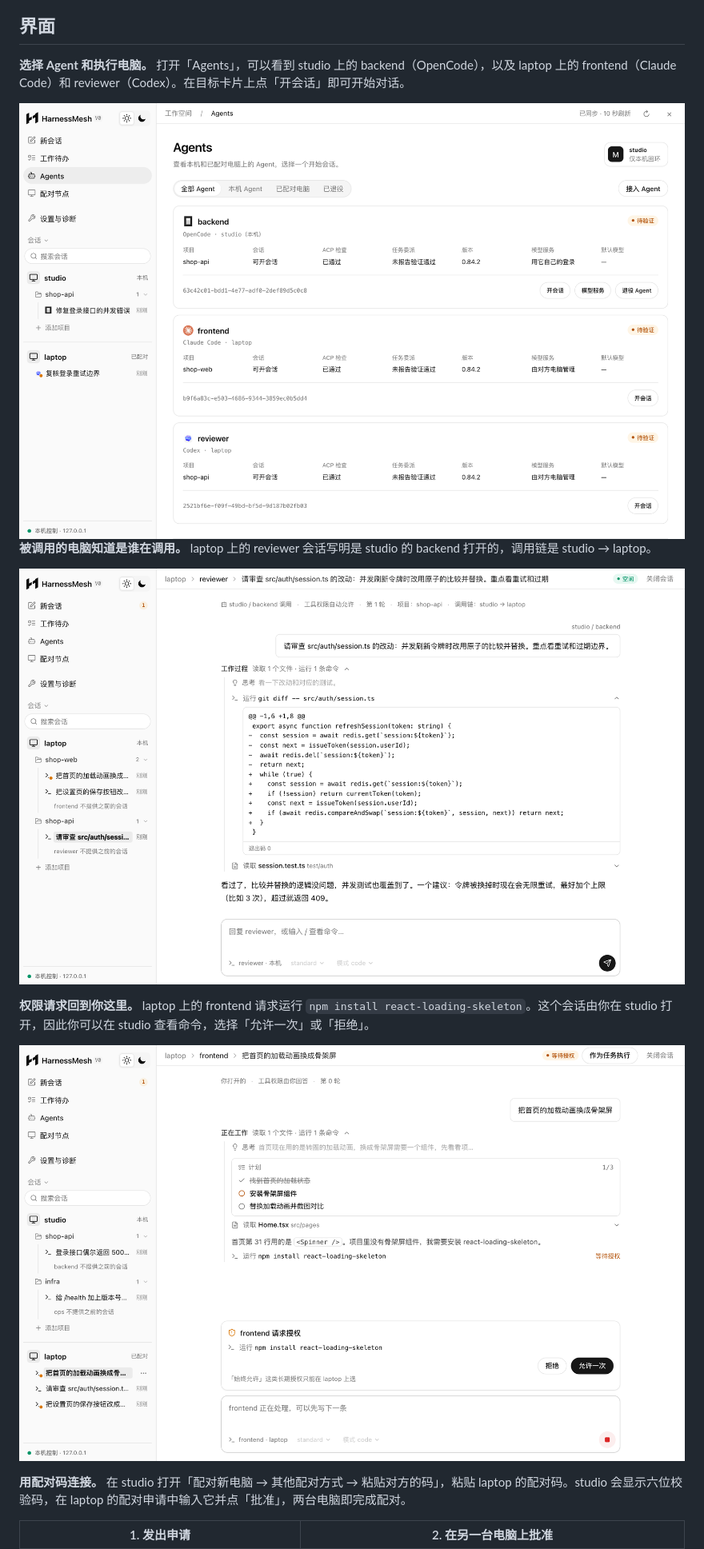
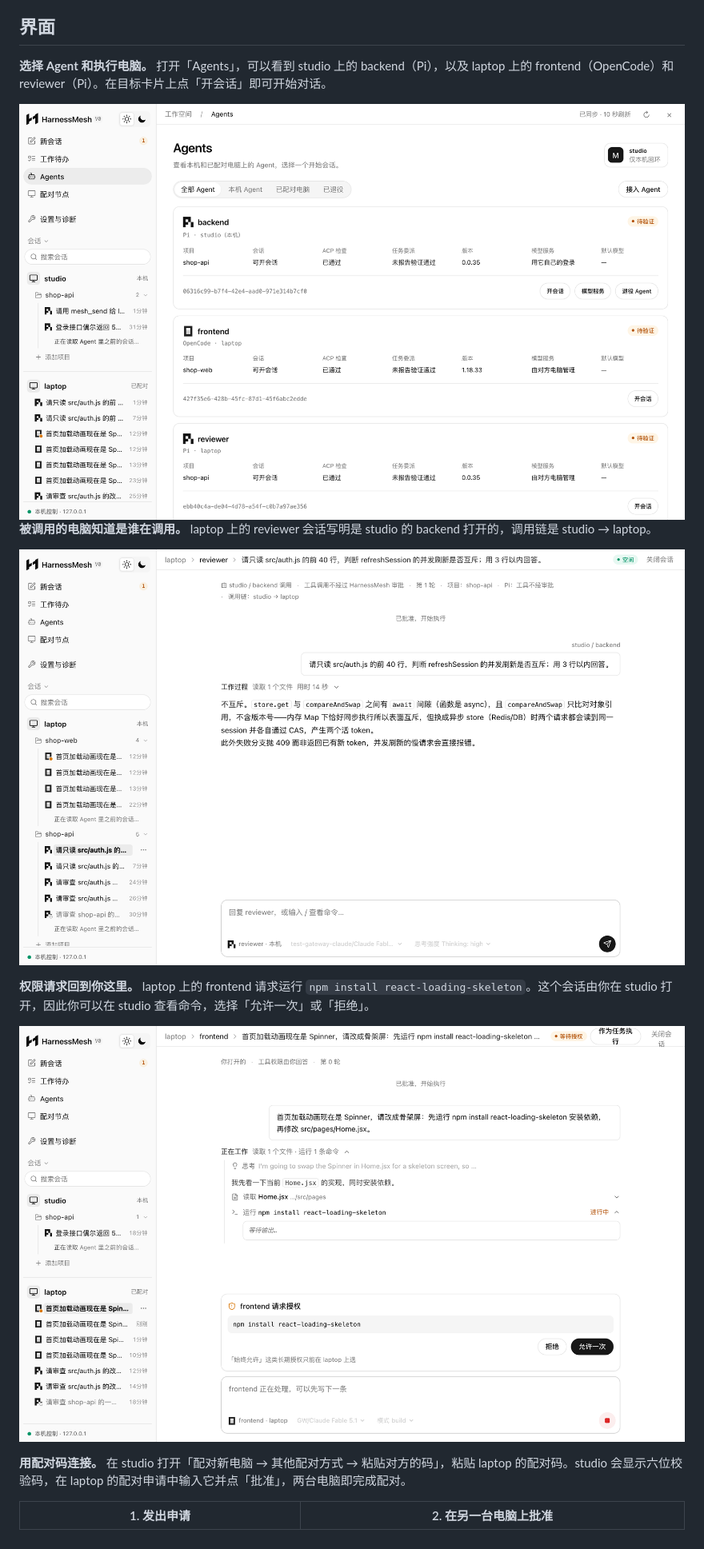
Before and after one commit to jackie-cqz/HarnessMesh, a Markdown page: README_CN.md, the part around one of its changes. Shown at 80% size. GitHub-like rendering; pictures changed too: docs/images/delegated.png, docs/images/permission.png, docs/images/start.png.

```diff
--- a/README_CN.md
+++ b/README_CN.md
@@ -22,7 +22,7 @@
 
 ## 界面
 
-**选择 Agent 和执行电脑。** 打开「Agents」，可以看到 studio 上的 backend（OpenCode），以及 laptop 上的 frontend（Claude Code）和 reviewer（Codex）。在目标卡片上点「开会话」即可开始对话。
+**选择 Agent 和执行电脑。** 打开「Agents」，可以看到 studio 上的 backend（Pi），以及 laptop 上的 frontend（OpenCode）和 reviewer（Pi）。在目标卡片上点「开会话」即可开始对话。
 
 <picture>
   <source media="(prefers-color-scheme: dark)" srcset="docs/images/start-dark.png">
```
Also changed, not shown: other parts of README_CN.md (+2 -2 lines), README.md (+4 -4 lines), docs/images/session.png, docs/images/start-dark.png.
